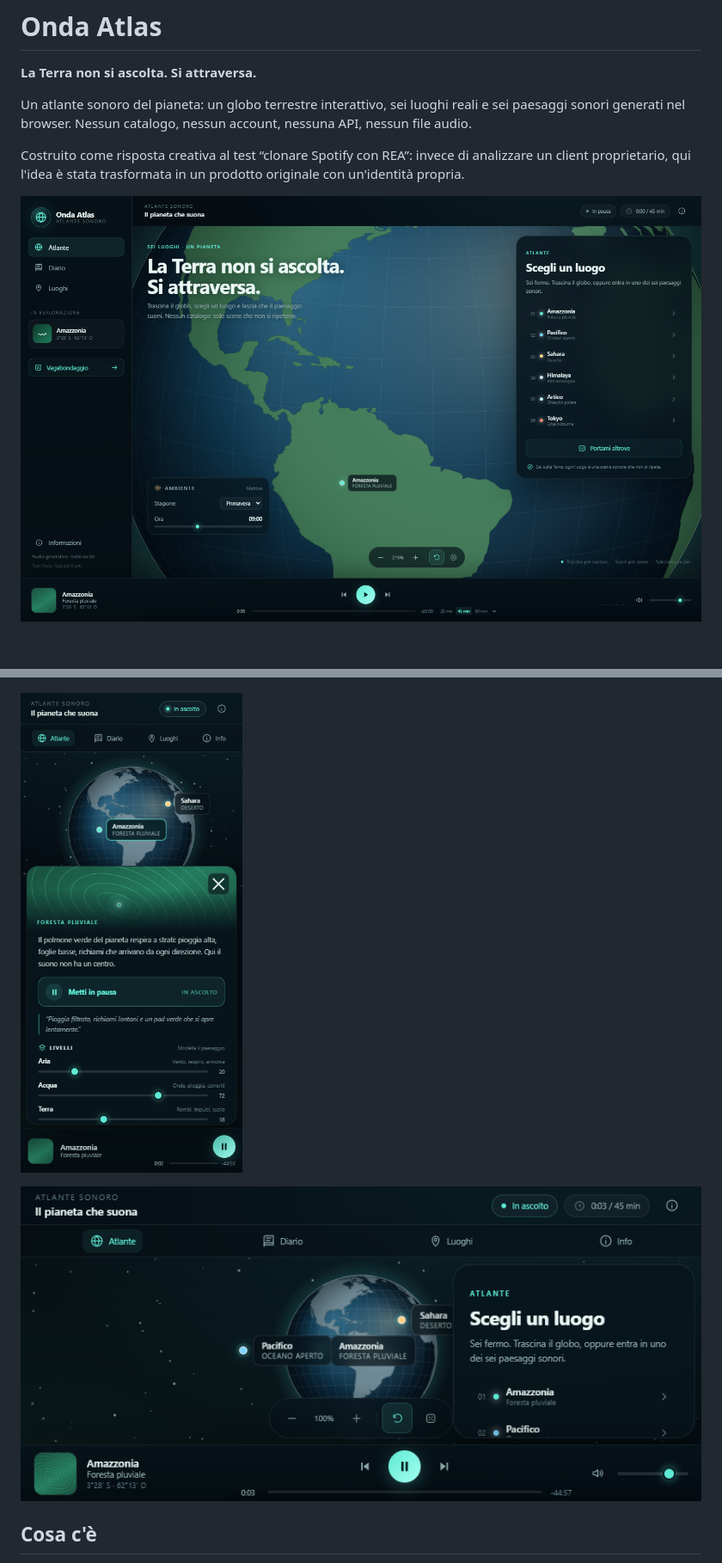
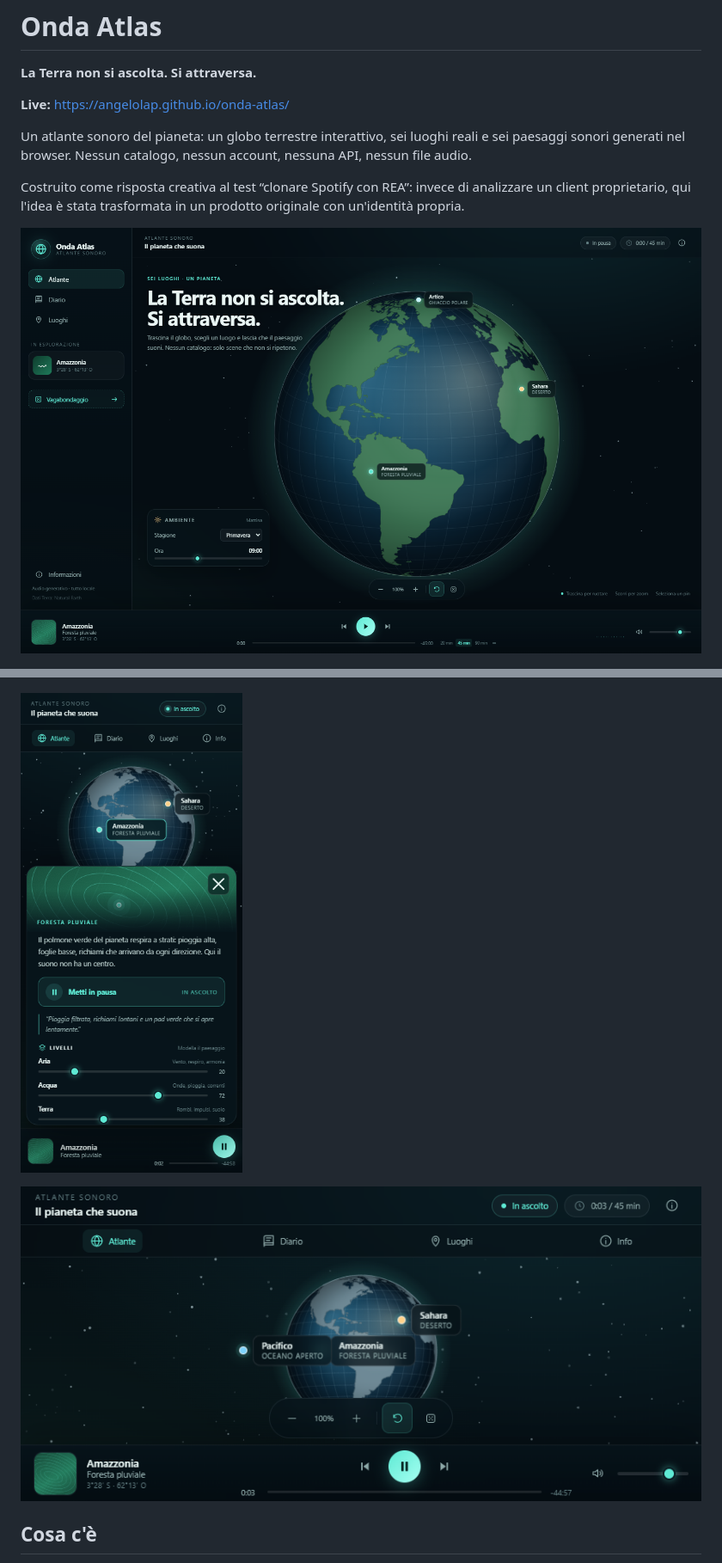
Before and after one commit to angeloLap/onda-atlas, a Markdown page: README.md, 2 parts joined by grey strips. Shown at 86% size. Rendered like a GitHub page; pictures changed too: docs/onda-home.png, docs/onda-landscape.png, docs/onda-mobile.png; blank space fills up the shorter version.

Commit message:
Layout desktop senza pannello esplora, screenshot e URL live

```diff
--- a/README.md
+++ b/README.md
@@ -1,6 +1,8 @@
 # Onda Atlas
 
 **La Terra non si ascolta. Si attraversa.**
+
+**Live:** https://angelolap.github.io/onda-atlas/
 
 Un atlante sonoro del pianeta: un globo terrestre interattivo, sei luoghi reali e sei paesaggi sonori generati nel browser. Nessun catalogo, nessun account, nessuna API, nessun file audio.
 
```
Also changed, not shown: other parts of README.md (+14 -0 lines), docs/onda-panel.png, 2 other files.
